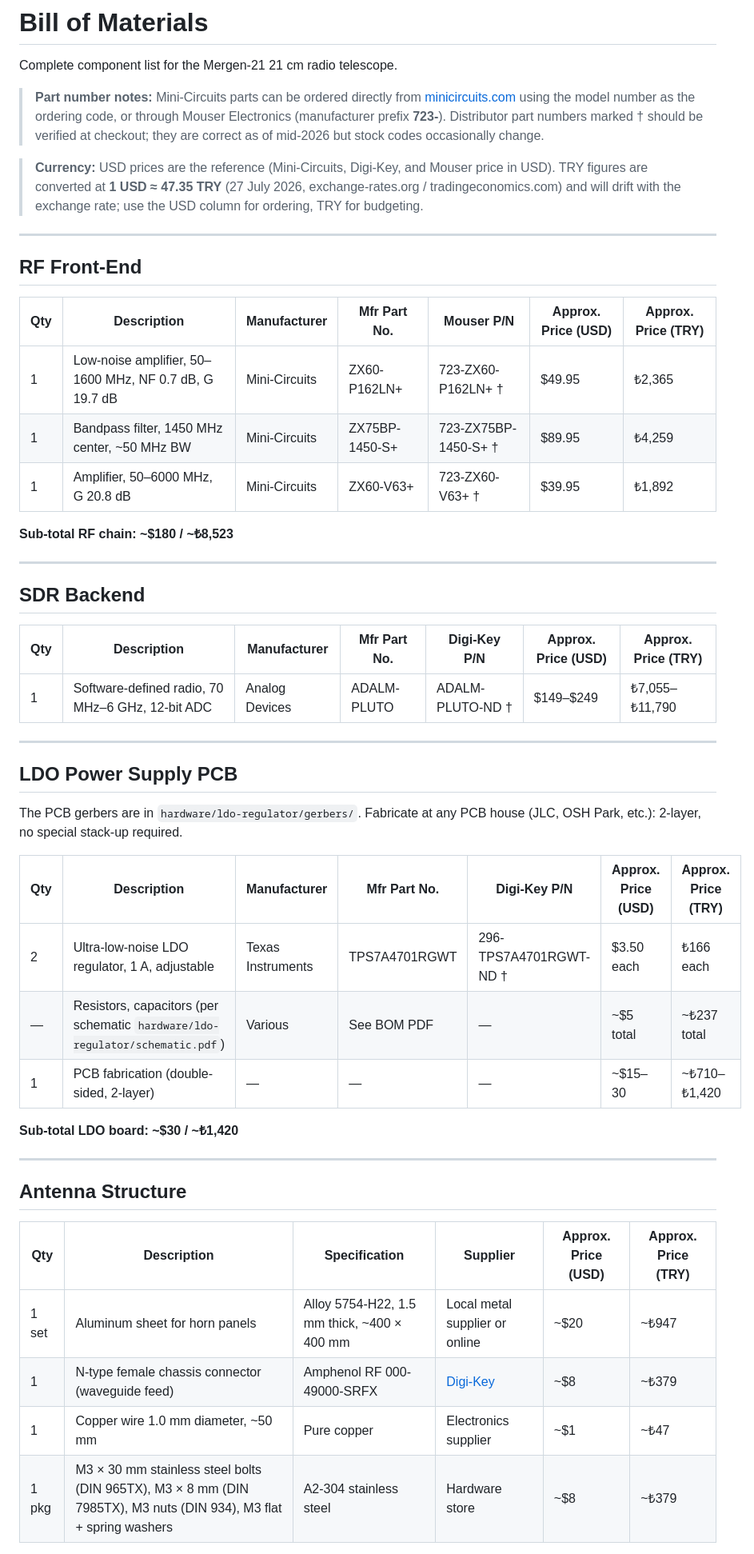
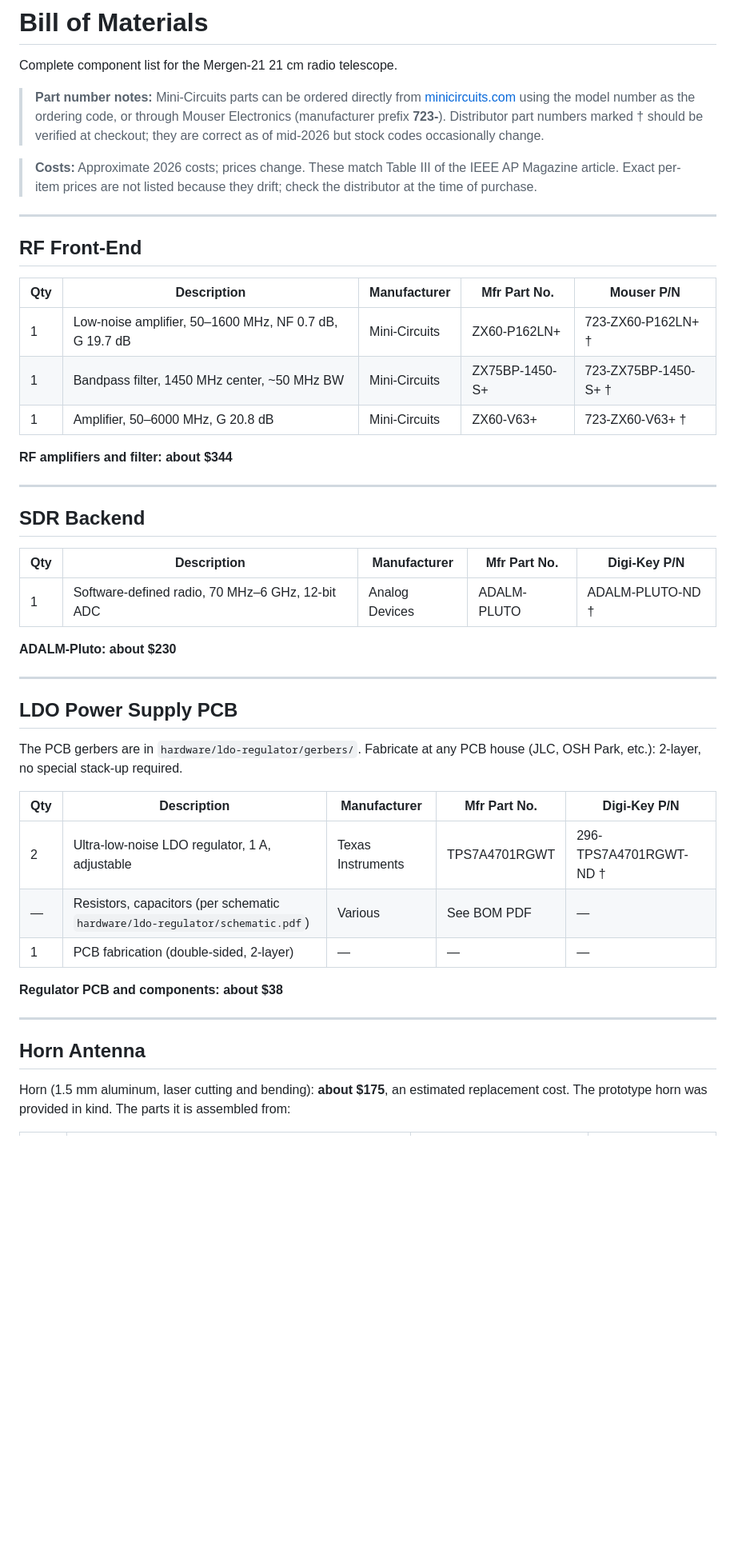
Before and after one commit to AlpGoXd/mergen-21, a Markdown page: docs/bom.md, the part around one of its changes. Shown at 80% size. Rendered like a GitHub page; blank space fills up the shorter version.

```diff
--- a/docs/bom.md
+++ b/docs/bom.md
@@ -8,30 +8,31 @@ Complete component list for the Mergen-21 21 cm radio telescope.
 > Distributor part numbers marked † should be verified at checkout; they are
 > correct as of mid-2026 but stock codes occasionally change.
 
-> **Currency:** USD prices are the reference (Mini-Circuits, Digi-Key, and
-> Mouser price in USD). TRY figures are converted at **1 USD ≈ 47.35 TRY**
-> (27 July 2026, exchange-rates.org / tradingeconomics.com) and will drift with
-> the exchange rate; use the USD column for ordering, TRY for budgeting.
+> **Costs:** Approximate 2026 costs; prices change. These match Table III of
+> the IEEE AP Magazine article. Exact per-item prices are not listed because
+> they drift; check the distributor at the time of purchase.
 
 ---
 
 ## RF Front-End
 
-| Qty | Description | Manufacturer | Mfr Part No. | Mouser P/N | Approx. Price (USD) | Approx. Price (TRY) |
-|-----|-------------|--------------|--------------|------------|---------------------|----------------------|
-| 1 | Low-noise amplifier, 50–1600 MHz, NF 0.7 dB, G 19.7 dB | Mini-Circuits | ZX60-P162LN+ | 723-ZX60-P162LN+ † | $49.95 | ₺2,365 |
-| 1 | Bandpass filter, 1450 MHz center, ~50 MHz BW | Mini-Circuits | ZX75BP-1450-S+ | 723-ZX75BP-1450-S+ † | $89.95 | ₺4,259 |
-| 1 | Amplifier, 50–6000 MHz, G 20.8 dB | Mini-Circuits | ZX60-V63+ | 723-ZX60-V63+ † | $39.95 | ₺1,892 |
+| Qty | Description | Manufacturer | Mfr Part No. | Mouser P/N |
+|-----|-------------|--------------|--------------|------------|
+| 1 | Low-noise amplifier, 50–1600 MHz, NF 0.7 dB, G 19.7 dB | Mini-Circuits | ZX60-P162LN+ | 723-ZX60-P162LN+ † |
+| 1 | Bandpass filter, 1450 MHz center, ~50 MHz BW | Mini-Circuits | ZX75BP-1450-S+ | 723-ZX75BP-1450-S+ † |
+| 1 | Amplifier, 50–6000 MHz, G 20.8 dB | Mini-Circuits | ZX60-V63+ | 723-ZX60-V63+ † |
 
-**Sub-total RF chain: ~$180 / ~₺8,523**
+**RF amplifiers and filter: about $344**
 
 ---
 
 ## SDR Backend
 
-| Qty | Description | Manufacturer | Mfr Part No. | Digi-Key P/N | Approx. Price (USD) | Approx. Price (TRY) |
-|-----|-------------|--------------|--------------|--------------|---------------------|----------------------|
-| 1 | Software-defined radio, 70 MHz–6 GHz, 12-bit ADC | Analog Devices | ADALM-PLUTO | ADALM-PLUTO-ND † | $149–$249 | ₺7,055–₺11,790 |
+| Qty | Description | Manufacturer | Mfr Part No. | Digi-Key P/N |
+|-----|-------------|--------------|--------------|--------------|
+| 1 | Software-defined radio, 70 MHz–6 GHz, 12-bit ADC | Analog Devices | ADALM-PLUTO | ADALM-PLUTO-ND † |
+
+**ADALM-Pluto: about $230**
 
 ---
 
@@ -39,22 +40,19 @@ Complete component list for the Mergen-21 21 cm radio telescope.
 
 The PCB gerbers are in `hardware/ldo-regulator/gerbers/`. Fabricate at any PCB house (JLC, OSH Park, etc.): 2-layer, no special stack-up required.
 
-| Qty | Description | Manufacturer | Mfr Part No. | Digi-Key P/N | Approx. Price (USD) | Approx. Price (TRY) |
-|-----|-------------|--------------|--------------|--------------|---------------------|----------------------|
-| 2 | Ultra-low-noise LDO regulator, 1 A, adjustable | Texas Instruments | TPS7A4701RGWT | 296-TPS7A4701RGWT-ND † | $3.50 each | ₺166 each |
-| — | Resistors, capacitors (per schematic `hardware/ldo-regulator/schematic.pdf`) | Various | See BOM PDF | — | ~$5 total | ~₺237 total |
-| 1 | PCB fabrication (double-sided, 2-layer) | — | — | — | ~$15–30 | ~₺710–₺1,420 |
+| Qty | Description | Manufacturer | Mfr Part No. | Digi-Key P/N |
+|-----|-------------|--------------|--------------|--------------|
+| 2 | Ultra-low-noise LDO regulator, 1 A, adjustable | Texas Instruments | TPS7A4701RGWT | 296-TPS7A4701RGWT-ND † |
+| — | Resistors, capacitors (per schematic `hardware/ldo-regulator/schematic.pdf`) | Various | See BOM PDF | — |
+| 1 | PCB fabrication (double-sided, 2-layer) | — | — | — |
 
-**Sub-total LDO board: ~$30 / ~₺1,420**
+**Regulator PCB and components: about $38**
 
 ---
 
-## Antenna Structure
+## Horn Antenna
 
-| Qty | Description | Specification | Supplier | Approx. Price (USD) | Approx. Price (TRY) |
-|-----|-------------|---------------|----------|---------------------|----------------------|
-| 1 set | Aluminum sheet for horn panels | Alloy 5754-H22, 1.5 mm thick, ~400 × 400 mm | Local metal supplier or online | ~$20 | ~₺947 |
-| 1 | N-type female chassis connector (waveguide feed) | Amphenol RF 000-49000-SRFX | [Digi-Key](https://www.digikey.com/en/products/detail/amphenol-rf/000-49000-SRFX/4746416) | ~$8 | ~₺379 |
-| 1 | Copper wire 1.0 mm diameter, ~50 mm | Pure copper | Electronics supplier | ~$1 | ~₺47 |
-| 1 pkg | M3 × 30 mm stainless steel bolts (DIN 965TX), M3 × 8 mm (DIN 7985TX), M3 nuts (DIN 934), M3 flat + spring washers | A2-304 stainless steel | Hardware store | ~$8 | ~₺379 |
+Horn (1.5 mm aluminum, laser cutting and bending): **about $175**, an estimated
+replacement cost. The prototype horn was provided in kind. The parts it is
+assembled from:
 
```
Also changed, not shown: other parts of docs/bom.md (+26 -20 lines), README.md (+1 -1 lines).
